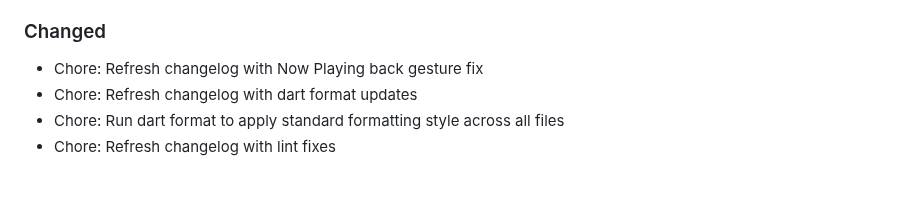
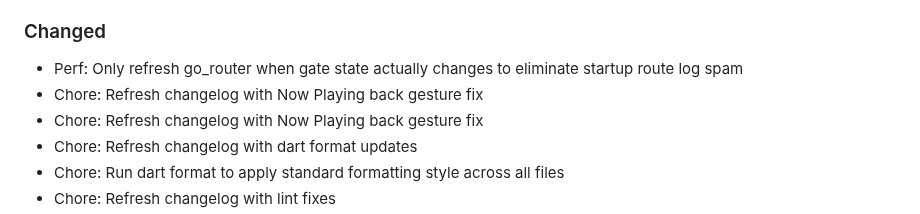
Before and after one commit to yurtemre7/sonora, a Markdown page: CHANGELOG.md, the part around the change. Rendered like a GitHub page; blank space fills up the shorter version.

Commit message:
chore: refresh changelog with router refresh dedup fix

```diff
--- a/CHANGELOG.md
+++ b/CHANGELOG.md
@@ -16,6 +16,8 @@ All notable changes to the Sonora music player project are documented in this fi
 * Make sequential sync the default and sole option, simplify settings UI
 * Apply saved tab sorting on app start and group duplicate album names by artist
 ### Changed
+* Perf: Only refresh go_router when gate state actually changes to eliminate startup route log spam
+* Chore: Refresh changelog with Now Playing back gesture fix
 * Chore: Refresh changelog with Now Playing back gesture fix
 * Chore: Refresh changelog with dart format updates
 * Chore: Run dart format to apply standard formatting style across all files
```
